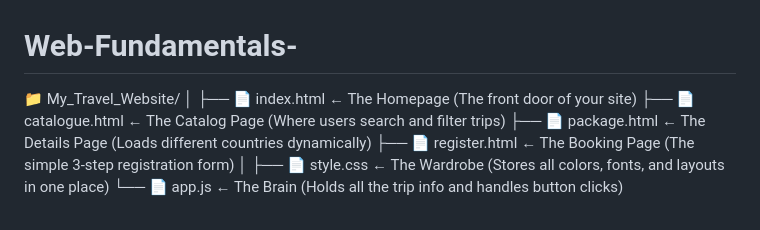
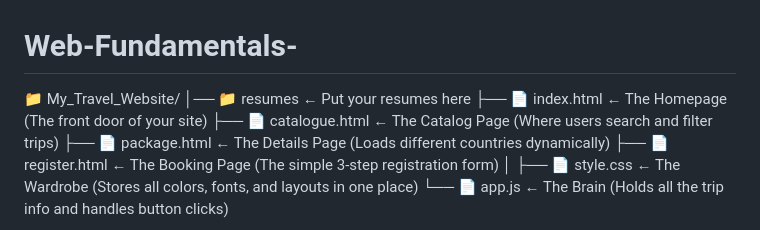
Before and after one commit to Ky101007/Web-Fundamentals-, a Markdown page: README.md, the part around the change. GitHub-like rendering.

```diff
--- a/README.md
+++ b/README.md
@@ -1,6 +1,6 @@
 # Web-Fundamentals-
 📁 My_Travel_Website/
-│
+│── 📁 resumes           ← Put your resumes here
 ├── 📄 index.html        ← The Homepage (The front door of your site)
 ├── 📄 catalogue.html    ← The Catalog Page (Where users search and filter trips)
 ├── 📄 package.html      ← The Details Page (Loads different countries dynamically)
```
